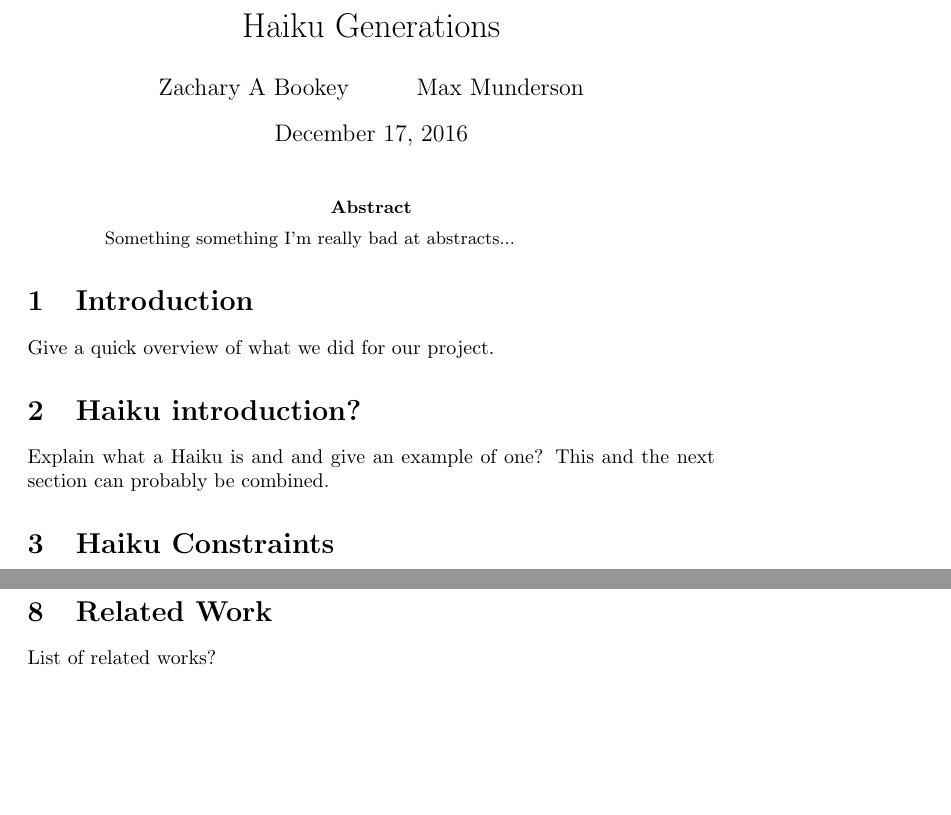
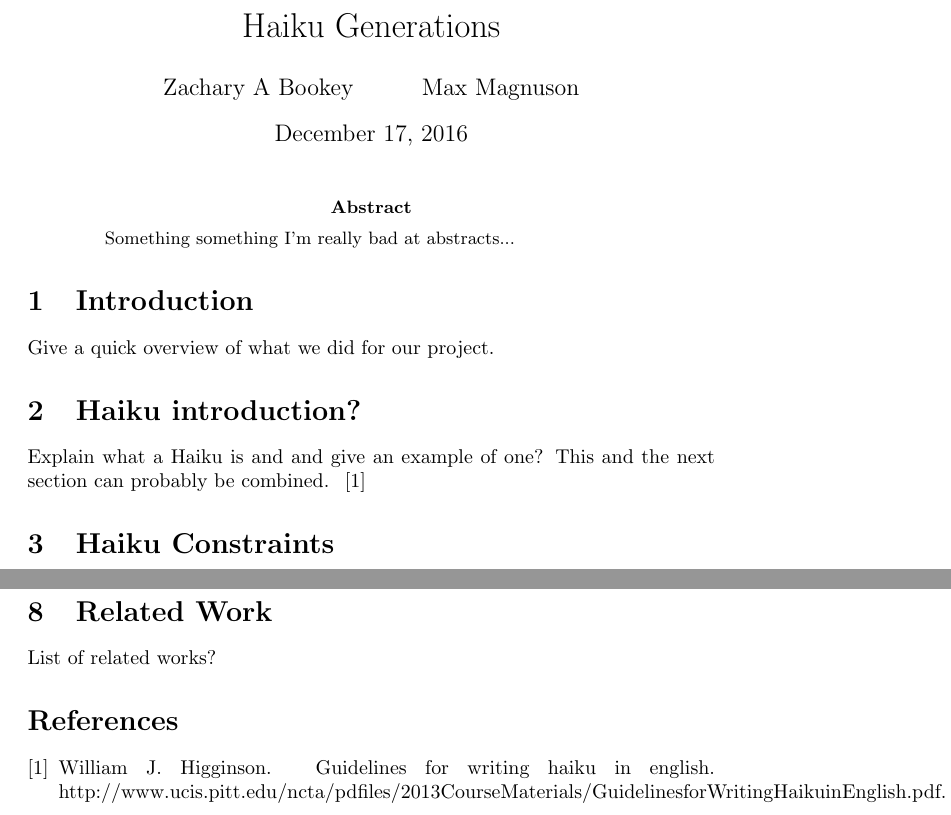
Before and after one commit to MaxMagnuson/HaikuGenerator, a LaTeX paper (doc/ProjectWriteup.tex, which reads doc/mybib.bib): two parts of pages 1 and 3 of 3, joined at a grey line, cut so that both start at the same text, the shorter picture padded with empty space. Compiled offline with pdfLaTeX.

Commit message:
added bibliography to write up

```diff
--- a/doc/ProjectWriteup.tex
+++ b/doc/ProjectWriteup.tex
@@ -2,10 +2,11 @@
 
 \usepackage{algorithm}
 \usepackage[noend]{algpseudocode}
+\usepackage{cite}
 
 %opening
 \title{Haiku Generations}
-\author{Zachary A Bookey \and Max Munderson}
+\author{Zachary A Bookey \and Max Magnuson}
 
 \begin{document}
 
@@ -19,7 +20,7 @@ Something something I'm really bad at abstracts...
 Give a quick overview of what we did for our project.
 
 \section{Haiku introduction?}
-Explain what a Haiku is and and give an example of one? This and the next section can probably be combined.
+Explain what a Haiku is and and give an example of one? This and the next section can probably be combined. ~\cite{Higginson}
 
 \section{Haiku Constraints}
 Demonstrate how a haiku can be represented as a constraint problem. For example explain how each word can be represented as a node and a link of nodes with the right number of syllables is a line and three lines makes a haiku.
--- /dev/null
+++ b/doc/mybib.bib
@@ -0,0 +1,4 @@
+@misc{Higginson,
+	author = "William J. Higginson",
+	title = "Guidelines for Writing Haiku in English",
+	howpublished = "\url{http://www.ucis.pitt.edu/ncta/pdfiles/2013CourseMaterials/GuidelinesforWritingHaikuinEnglish.pdf}"}
```
Also changed, not shown: doc/ProjectWriteup.bbl (added), doc/ProjectWriteup.tex (2 more changed lines), 2 other files.
